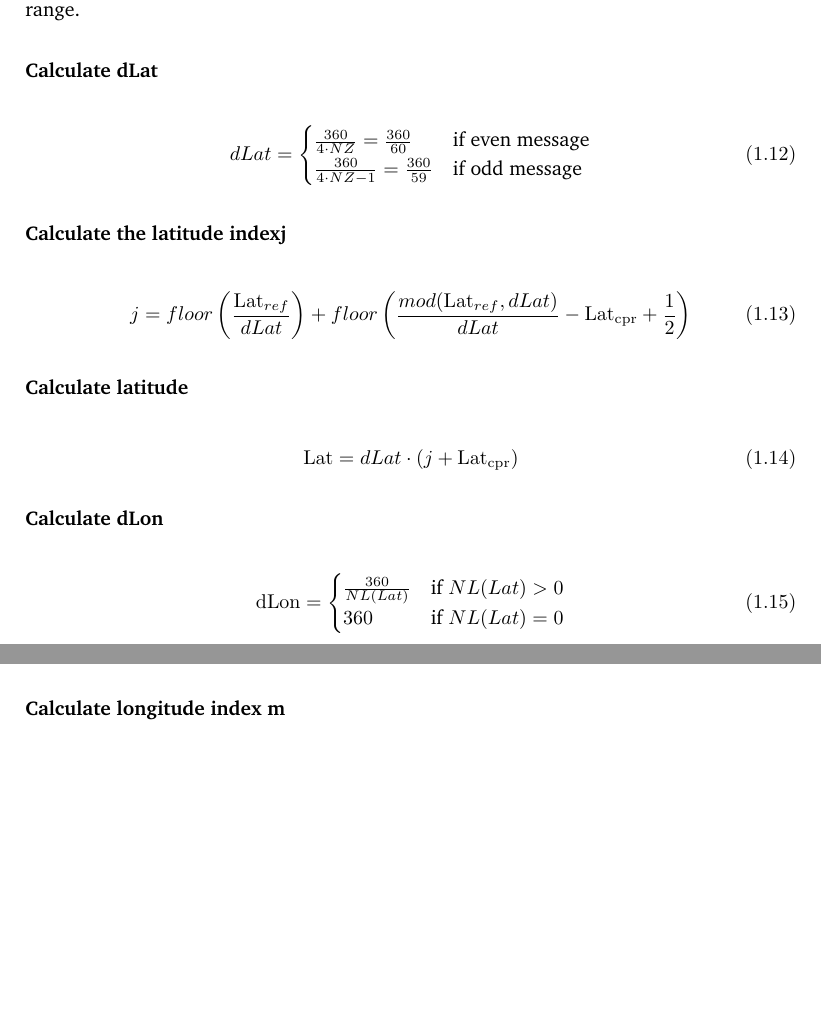
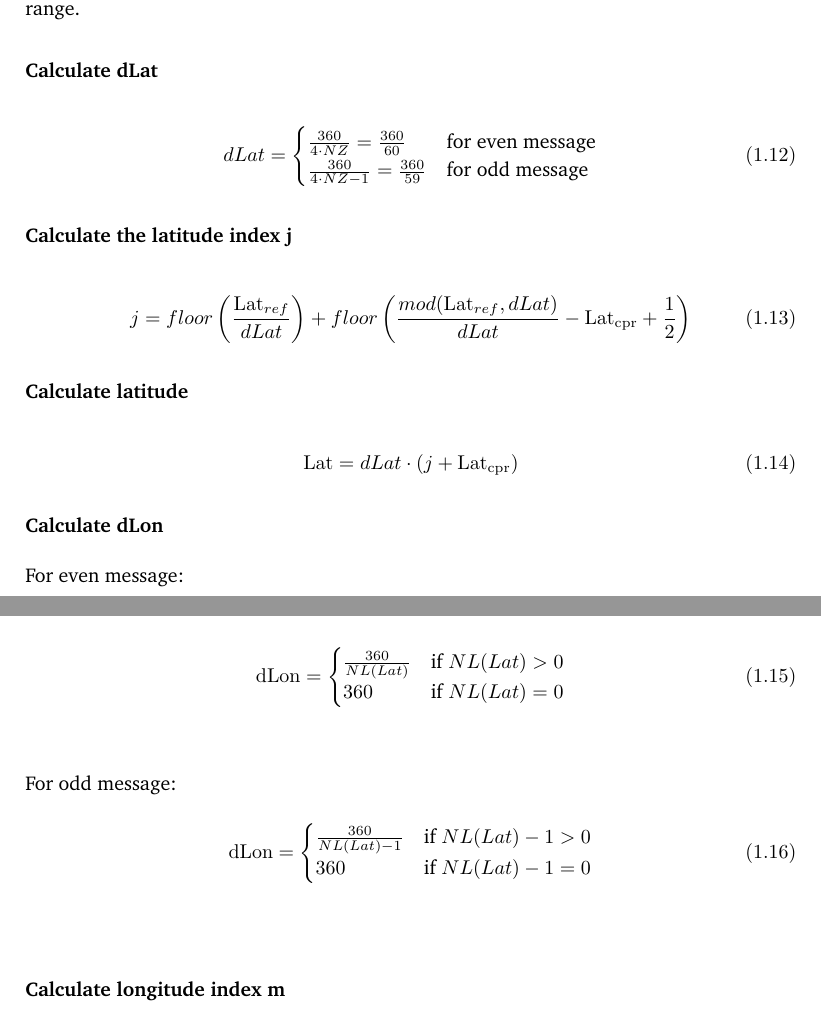
Before and after one commit to junzis/the-1090mhz-riddle, a LaTeX thesis (book.tex, which reads adsb/airborne-position.tex): two parts of pages 16 and 17 of 50, joined at a grey line, cut so that both start at the same text, the shorter picture padded with empty space. Compiled offline with pdfLaTeX.

Commit message:
fix missing dlon calculation for odd message

```diff
--- a/adsb/airborne-position.tex
+++ b/adsb/airborne-position.tex
@@ -258,12 +258,12 @@ The reference position should be close to the actual position (eg. position of a
 \begin{equation}
   dLat =
   \begin{cases}
-   \frac{360}{4 \cdot NZ} = \frac{360}{60}          & \text{if even message}  \\
-   \frac{360}{4 \cdot NZ - 1}  = \frac{360}{59}     & \text{if odd message}
+   \frac{360}{4 \cdot NZ} = \frac{360}{60}          & \text{for even message}  \\
+   \frac{360}{4 \cdot NZ - 1}  = \frac{360}{59}     & \text{for odd message}
   \end{cases}
 \end{equation}
 
-\subsubsection{Calculate the latitude indexj} \label{calculate-the-latitude-index-j-1}
+\subsubsection{Calculate the latitude index j} \label{calculate-the-latitude-index-j-1}
 
 \begin{equation}
   j = floor \left (\frac{\mathrm{Lat}_{ref}}{dLat} \right) + floor \left( \frac{mod(\mathrm{Lat}_{ref}, dLat)}{dLat}  - \mathrm{Lat}_\mathrm{cpr}  + \frac{1}{2} \right)
@@ -278,6 +278,8 @@ The reference position should be close to the actual position (eg. position of a
 
 \subsubsection{Calculate dLon}\label{calculate-dlon}
 
+For even message:
+
 \begin{equation}
   \mathrm{dLon} =
   \begin{cases}
@@ -285,6 +287,16 @@ The reference position should be close to the actual position (eg. position of a
    360                    & \text{if } NL(Lat) = 0
   \end{cases}
 \end{equation}
+
+For odd message:
+\begin{equation}
+  \mathrm{dLon} =
+  \begin{cases}
+   \frac{360}{NL(Lat)-1}    & \text{if } NL(Lat) - 1 > 0  \\
+   360                    & \text{if } NL(Lat) - 1 = 0
+  \end{cases}
+\end{equation}
+
 
 \subsubsection{Calculate longitude index
 m}\label{calculate-longitude-index-m}
```
